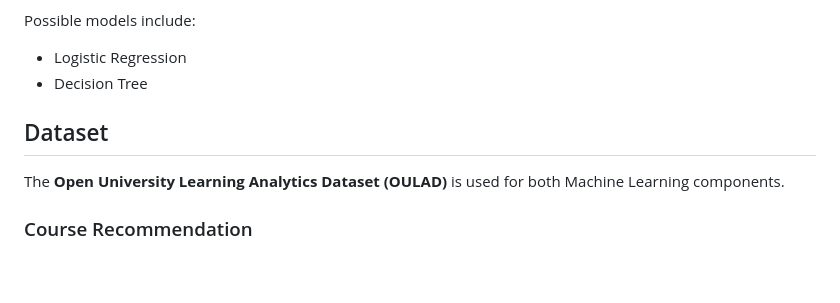
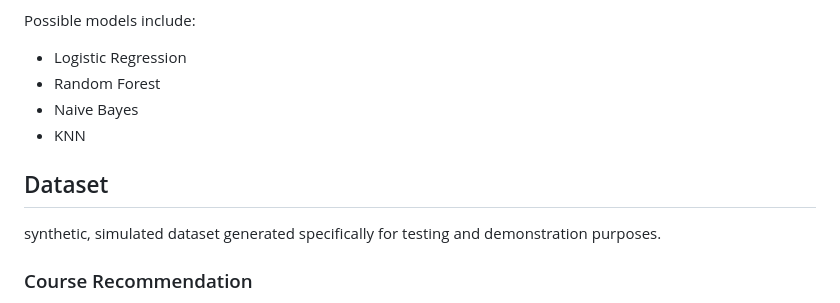
Before and after one commit to jivansh-ml/Team-Project, a Markdown page: readme.md, the part around the change. Drawn GitHub-style; blank space fills up the shorter version.

```diff
--- a/readme.md
+++ b/readme.md
@@ -71,11 +71,13 @@ Potential features include:
 Possible models include:
 
 - Logistic Regression
-- Decision Tree
+- Random Forest
+- Naive Bayes
+- KNN
 
 ## Dataset
 
-The **Open University Learning Analytics Dataset (OULAD)** is used for both Machine Learning components.
+ synthetic, simulated dataset generated specifically for testing and demonstration purposes.
 
 ### Course Recommendation
 
```
